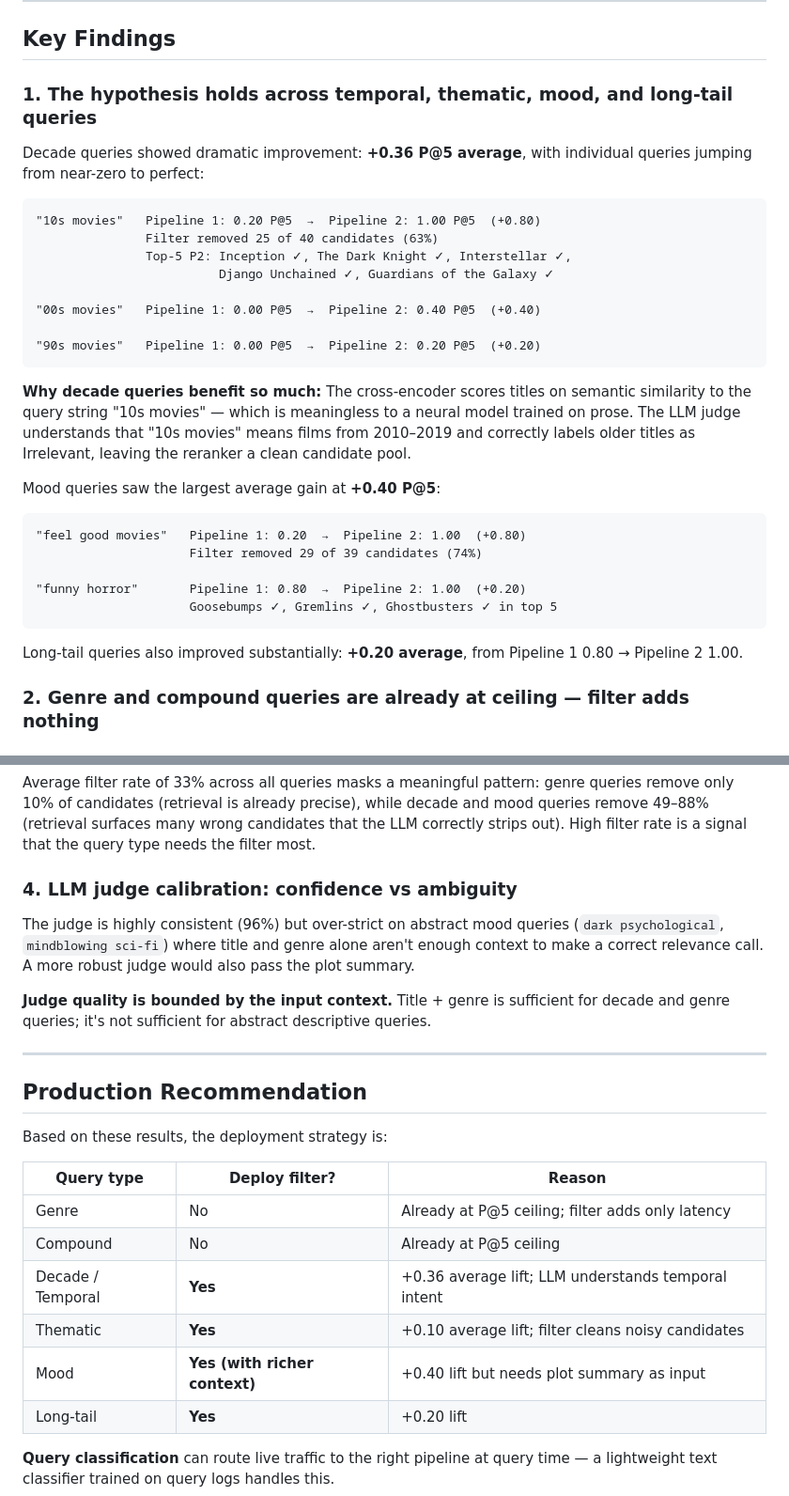
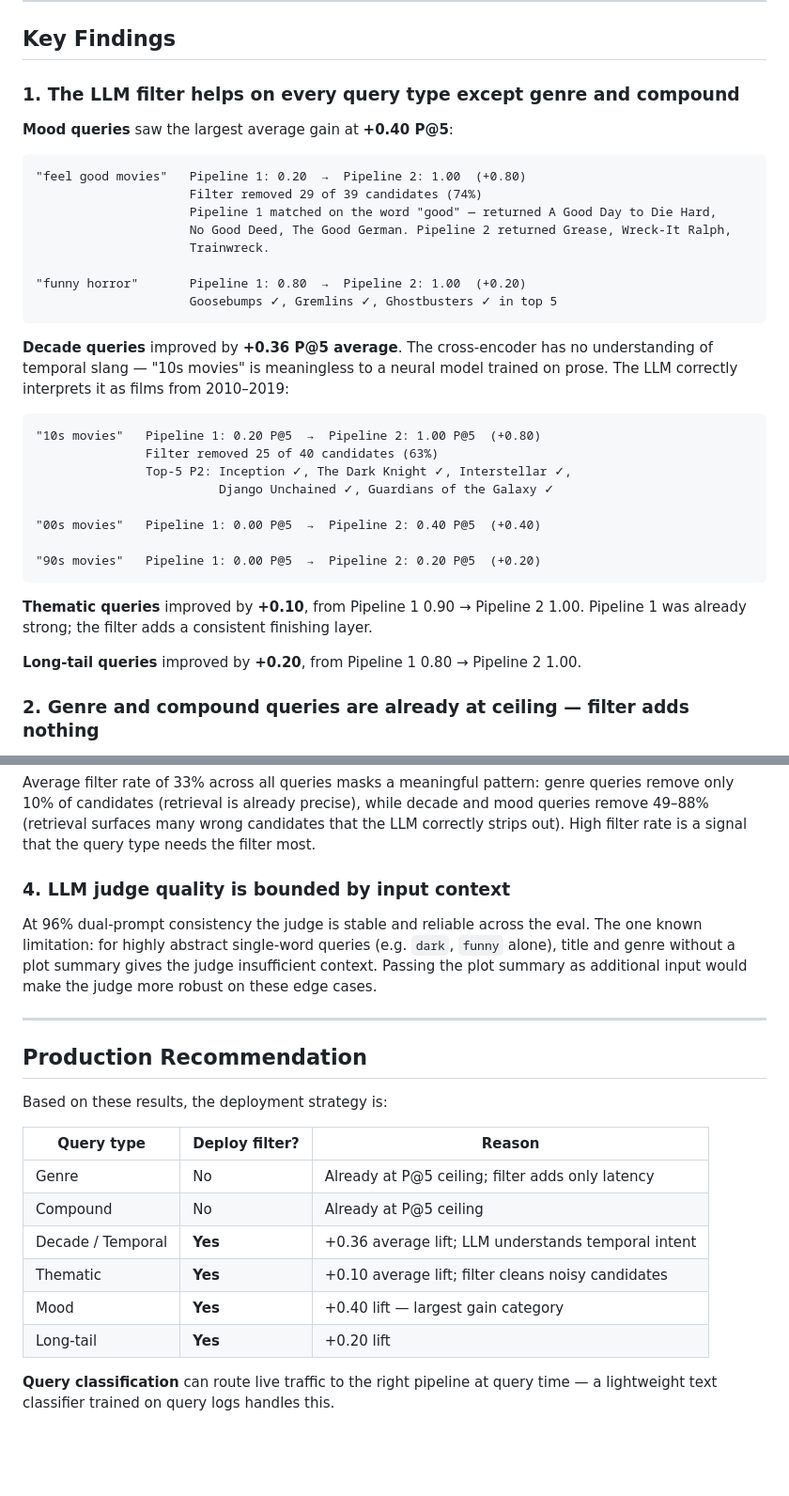
Before and after one commit to niveditabuilds/semantic-search-eval, a Markdown page: README.md, 2 parts joined by grey strips. Shown at 94% size. Drawn GitHub-style; blank space fills up the shorter version.

Commit message:
Fix key findings and production recommendation for accuracy
- Lead with mood (+0.40) as largest gain, then decade (+0.36)
- Remove outdated judge calibration finding (mood now at 1.00)
- Remove contradictory caveat from mood row in production table
- Add concrete example of feel good movies keyword collision failure

Co-Authored-By: Claude Sonnet 4.6 <noreply@anthropic.com>

````diff
--- a/README.md
+++ b/README.md
@@ -122,9 +122,22 @@ Avg LLM label consistency: 96%
 
 ## Key Findings
 
-### 1. The hypothesis holds across temporal, thematic, mood, and long-tail queries
+### 1. The LLM filter helps on every query type except genre and compound
 
-Decade queries showed dramatic improvement: **+0.36 P@5 average**, with individual queries jumping from near-zero to perfect:
+**Mood queries** saw the largest average gain at **+0.40 P@5**:
+
+```
+"feel good movies"   Pipeline 1: 0.20  →  Pipeline 2: 1.00  (+0.80)
+                     Filter removed 29 of 39 candidates (74%)
+                     Pipeline 1 matched on the word "good" — returned A Good Day to Die Hard,
+                     No Good Deed, The Good German. Pipeline 2 returned Grease, Wreck-It Ralph,
+                     Trainwreck.
+
+"funny horror"       Pipeline 1: 0.80  →  Pipeline 2: 1.00  (+0.20)
+                     Goosebumps ✓, Gremlins ✓, Ghostbusters ✓ in top 5
+```
+
+**Decade queries** improved by **+0.36 P@5 average**. The cross-encoder has no understanding of temporal slang — "10s movies" is meaningless to a neural model trained on prose. The LLM correctly interprets it as films from 2010–2019:
 
 ```
 "10s movies"   Pipeline 1: 0.20 P@5  →  Pipeline 2: 1.00 P@5  (+0.80)
@@ -137,19 +150,9 @@ Decade queries showed dramatic improvement: **+0.36 P@5 average**, with individu
 "90s movies"   Pipeline 1: 0.00 P@5  →  Pipeline 2: 0.20 P@5  (+0.20)
 ```
 
-**Why decade queries benefit so much:** The cross-encoder scores titles on semantic similarity to the query string "10s movies" — which is meaningless to a neural model trained on prose. The LLM judge understands that "10s movies" means films from 2010–2019 and correctly labels older titles as Irrelevant, leaving the reranker a clean candidate pool.
+**Thematic queries** improved by **+0.10**, from Pipeline 1 0.90 → Pipeline 2 1.00. Pipeline 1 was already strong; the filter adds a consistent finishing layer.
 
-Mood queries saw the largest average gain at **+0.40 P@5**:
-
-```
-"feel good movies"   Pipeline 1: 0.20  →  Pipeline 2: 1.00  (+0.80)
-                     Filter removed 29 of 39 candidates (74%)
-
-"funny horror"       Pipeline 1: 0.80  →  Pipeline 2: 1.00  (+0.20)
-                     Goosebumps ✓, Gremlins ✓, Ghostbusters ✓ in top 5
-```
-
-Long-tail queries also improved substantially: **+0.20 average**, from Pipeline 1 0.80 → Pipeline 2 1.00.
+**Long-tail queries** improved by **+0.20**, from Pipeline 1 0.80 → Pipeline 2 1.00.
 
 ### 2. Genre and compound queries are already at ceiling — filter adds nothing
 
@@ -161,11 +164,9 @@ Simple genre queries already achieve **P@5 = 1.00** with Pipeline 1. The retriev
 
 Average filter rate of 33% across all queries masks a meaningful pattern: genre queries remove only 10% of candidates (retrieval is already precise), while decade and mood queries remove 49–88% (retrieval surfaces many wrong candidates that the LLM correctly strips out). High filter rate is a signal that the query type needs the filter most.
 
-### 4. LLM judge calibration: confidence vs ambiguity
+### 4. LLM judge quality is bounded by input context
 
-The judge is highly consistent (96%) but over-strict on abstract mood queries (`dark psychological`, `mindblowing sci-fi`) where title and genre alone aren't enough context to make a correct relevance call. A more robust judge would also pass the plot summary.
-
-**Judge quality is bounded by the input context.** Title + genre is sufficient for decade and genre queries; it's not sufficient for abstract descriptive queries.
+At 96% dual-prompt consistency the judge is stable and reliable across the eval. The one known limitation: for highly abstract single-word queries (e.g. `dark`, `funny` alone), title and genre without a plot summary gives the judge insufficient context. Passing the plot summary as additional input would make the judge more robust on these edge cases.
 
 ---
 
@@ -179,7 +180,7 @@ Based on these results, the deployment strategy is:
 | Compound | No | Already at P@5 ceiling |
 | Decade / Temporal | **Yes** | +0.36 average lift; LLM understands temporal intent |
 | Thematic | **Yes** | +0.10 average lift; filter cleans noisy candidates |
-| Mood | **Yes (with richer context)** | +0.40 lift but needs plot summary as input |
+| Mood | **Yes** | +0.40 lift — largest gain category |
 | Long-tail | **Yes** | +0.20 lift |
 
 **Query classification** can route live traffic to the right pipeline at query time — a lightweight text classifier trained on query logs handles this.
````
